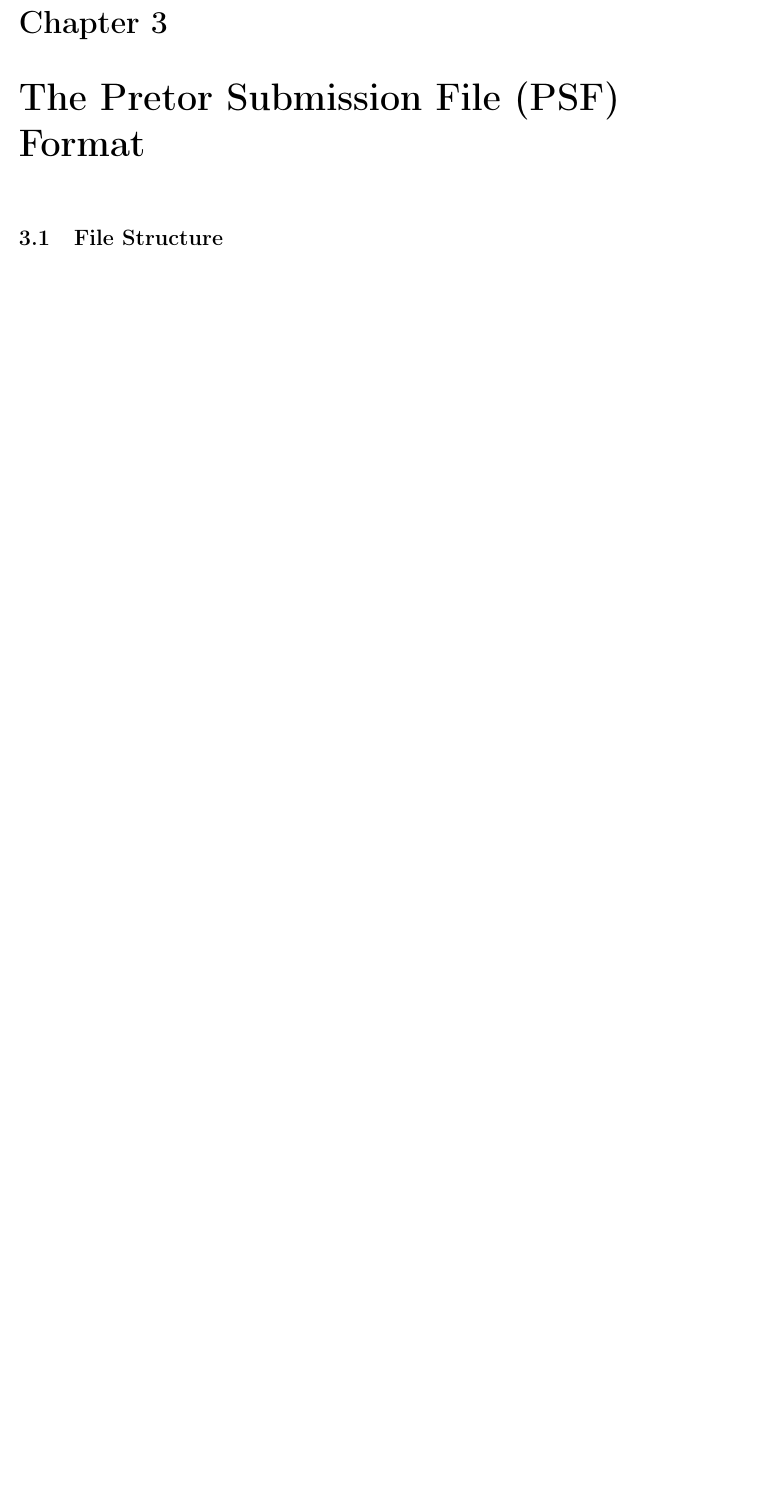
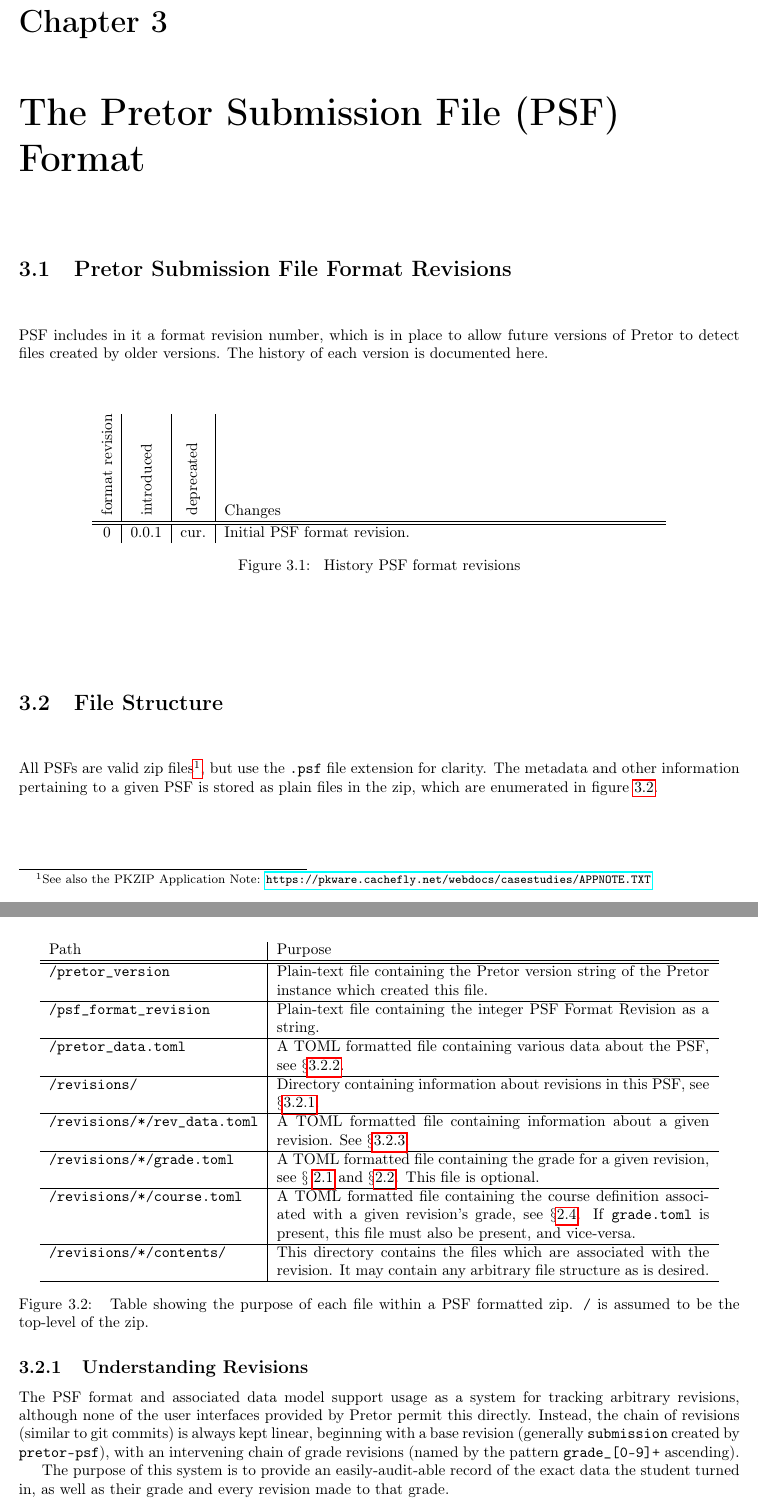
Before and after one commit to charlesdaniels/pretor, a LaTeX book (manual/instructor_manual.tex): part of page 21 of 23 before the commit and two parts of pages 21 and 22 of 23 after it, the two joined at a grey line, cut so that both start at the same text, the shorter picture padded with empty space. Compiled offline with pdfLaTeX.

Commit message:
begin on PSF format chapter

```diff
--- a/manual/instructor_manual.tex
+++ b/manual/instructor_manual.tex
@@ -943,7 +943,103 @@ OVERALL SCORE: 100.00%
 
 \chapter{The Pretor Submission File (PSF) Format}
 
+\section{Pretor Submission File Format Revisions}
+
+PSF includes in it a format revision number, which is in place to allow future
+versions of Pretor to detect files created by older versions. The history of
+each version is documented here.
+
+\begin{figure}[H]
+
+	\centering
+
+	\begin{tabular}{ c | c | c | p{0.6\textwidth}}
+
+		\rotatebox{90}{format revision} & \rotatebox{90}{introduced} &
+		\rotatebox{90}{deprecated} & Changes \\ \hline\hline
+
+		0 & 0.0.1 & cur. & Initial PSF format revision. \\
+
+	\end{tabular}
+
+	\caption{\label{fig:revhist} History PSF format revisions}
+
+\end{figure}
+
 \section{File Structure}
+
+All PSFs are valid zip files\footnote{See also the PKZIP Application Note:
+\url{https://pkware.cachefly.net/webdocs/casestudies/APPNOTE.TXT}}, but use the
+\texttt{.psf} file extension for clarity. The metadata and other information
+pertaining to a given PSF is stored as plain files in the zip, which are
+enumerated in figure \ref{fig:zipstruct}.
+
+\begin{figure}[H]
+
+	\centering
+
+	\begin{tabular}{l | p{0.6\textwidth}}
+
+		Path & Purpose \\ \hline\hline
+
+		\texttt{/pretor\_version} & Plain-text file containing the
+		Pretor version string of the Pretor instance which created this
+		file. \\ \hline
+
+		\texttt{/psf\_format\_revision} & Plain-text file containing
+		the integer PSF Format Revision as a string. \\ \hline
+
+		\texttt{/pretor\_data.toml} & A TOML formatted file containing
+		various data about the PSF, see
+		$\S$\ref{sec:pretor_data_schema}. \\ \hline
+
+		\texttt{/revisions/} & Directory containing information about
+		revisions in this PSF, see
+		$\S$\ref{sec:understanding_revisions}. \\ \hline
+
+		\texttt{/revisions/*/rev\_data.toml} & A TOML formatted file
+		containing information about a given revision. See
+		$\S$\ref{sec:rev_data_schema}. \\ \hline
+
+		\texttt{/revisions/*/grade.toml} & A TOML formatted file
+		containing the grade for a given revision, see $\S$
+		\ref{sec:grading_basics} and $\S$\ref{sec:grade_calculation}.
+		This file is optional. \\ \hline
+
+		\texttt{/revisions/*/course.toml} & A TOML formatted file
+		containing the course definition associated with a given
+		revision's grade, see $\S$\ref{sec:course_definitions}. If
+		\texttt{grade.toml} is present, this file must also be present,
+		and vice-versa. \\ \hline
+
+		\texttt{/revisions/*/contents/} & This directory contains the
+		files which are associated with the revision. It may contain
+		any arbitrary file structure as is desired. \\ \hline
+
+	\end{tabular}
+
+	\caption{\label{fig:zipstruct} Table showing the purpose of each file
+	within a PSF formatted zip. \texttt{/} is assumed to be the top-level
+	of the zip.}
+
+\end{figure}
+
+\subsection{Understanding Revisions} \label{sec:understanding_revisions}
+
+The PSF format and associated data model support usage as a system for tracking
+arbitrary revisions, although none of the user interfaces provided by Pretor
+permit this directly. Instead, the chain of revisions (similar to git commits)
+is always kept linear, beginning with a base revision (generally
+\texttt{submission} created by \texttt{pretor-psf}), with an intervening chain
+of grade revisions (named by the pattern \texttt{grade\_[0-9]+} ascending).
+
+The purpose of this system is to provide an easily-audit-able record of the
+exact data the student turned in, as well as their grade and every revision
+made to that grade.
+
+\subsection{The \texttt{pretor\_data} Schema} \label{sec:pretor_data_schema}
+
+\subsection{The \texttt{rev\_data} Schema} \label{sec:rev_data_schema}
 
 \section{Forensic Information}
 
```
Also changed, not shown: manual/instructor_manual.pdf, manual/instructor_manual.tex (6 more changed lines).
